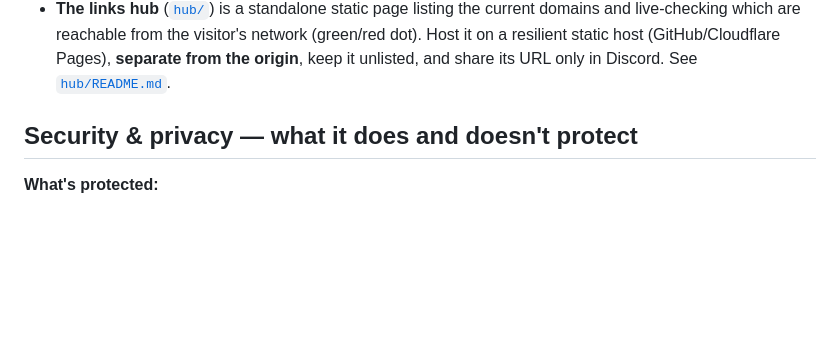
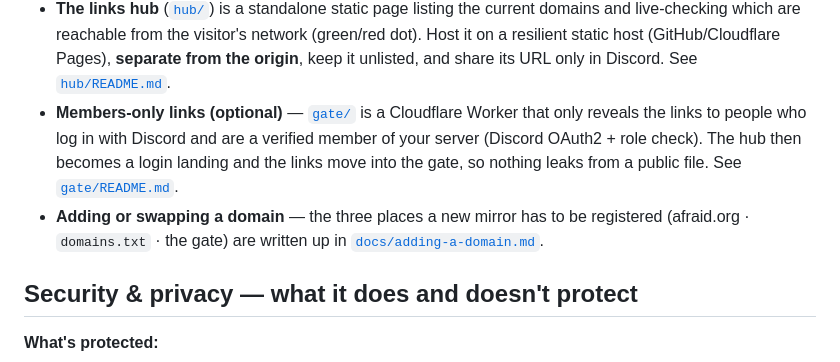
Before and after one commit to Novaro1/halcyon, a Markdown page: README.md, the part around the change. GitHub-like rendering; blank space fills up the shorter version.

Commit message:
Add how-to-add-a-domain runbook + gate/README pointers

```diff
--- a/README.md
+++ b/README.md
@@ -158,6 +158,14 @@ redeploy. Links are handed out through your Discord.
   network (green/red dot). Host it on a resilient static host (GitHub/Cloudflare
   Pages), **separate from the origin**, keep it unlisted, and share its URL only
   in Discord. See [`hub/README.md`](hub/README.md).
+- **Members-only links (optional)** — [`gate/`](gate/) is a Cloudflare Worker that
+  only reveals the links to people who log in with Discord and are a verified
+  member of your server (Discord OAuth2 + role check). The hub then becomes a
+  login landing and the links move into the gate, so nothing leaks from a public
+  file. See [`gate/README.md`](gate/README.md).
+- **Adding or swapping a domain** — the three places a new mirror has to be
+  registered (afraid.org · `domains.txt` · the gate) are written up in
+  [`docs/adding-a-domain.md`](docs/adding-a-domain.md).
 
 ## Security & privacy — what it does and doesn't protect
 
```
Also changed, not shown: docs/adding-a-domain.md (added, +85 -0 lines).
